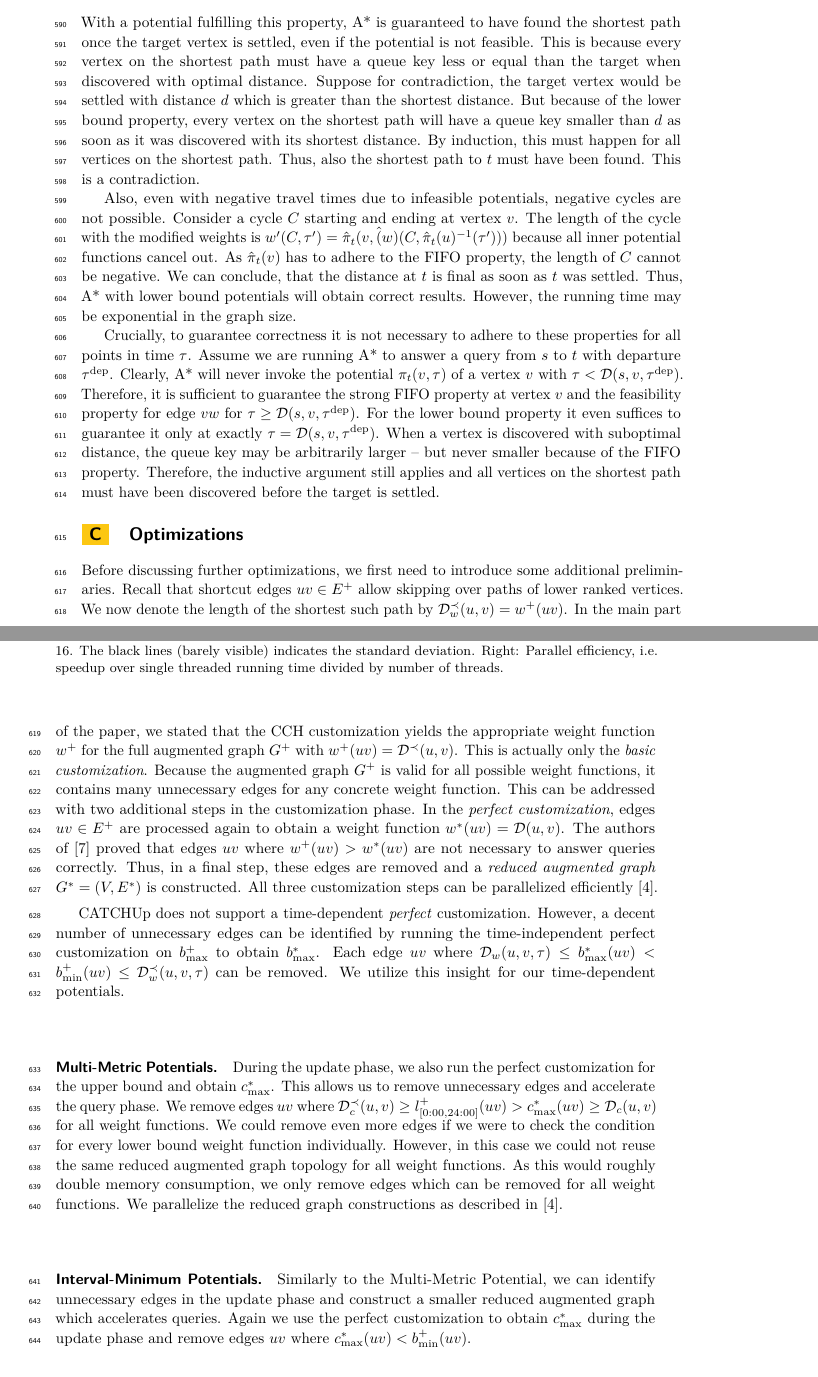
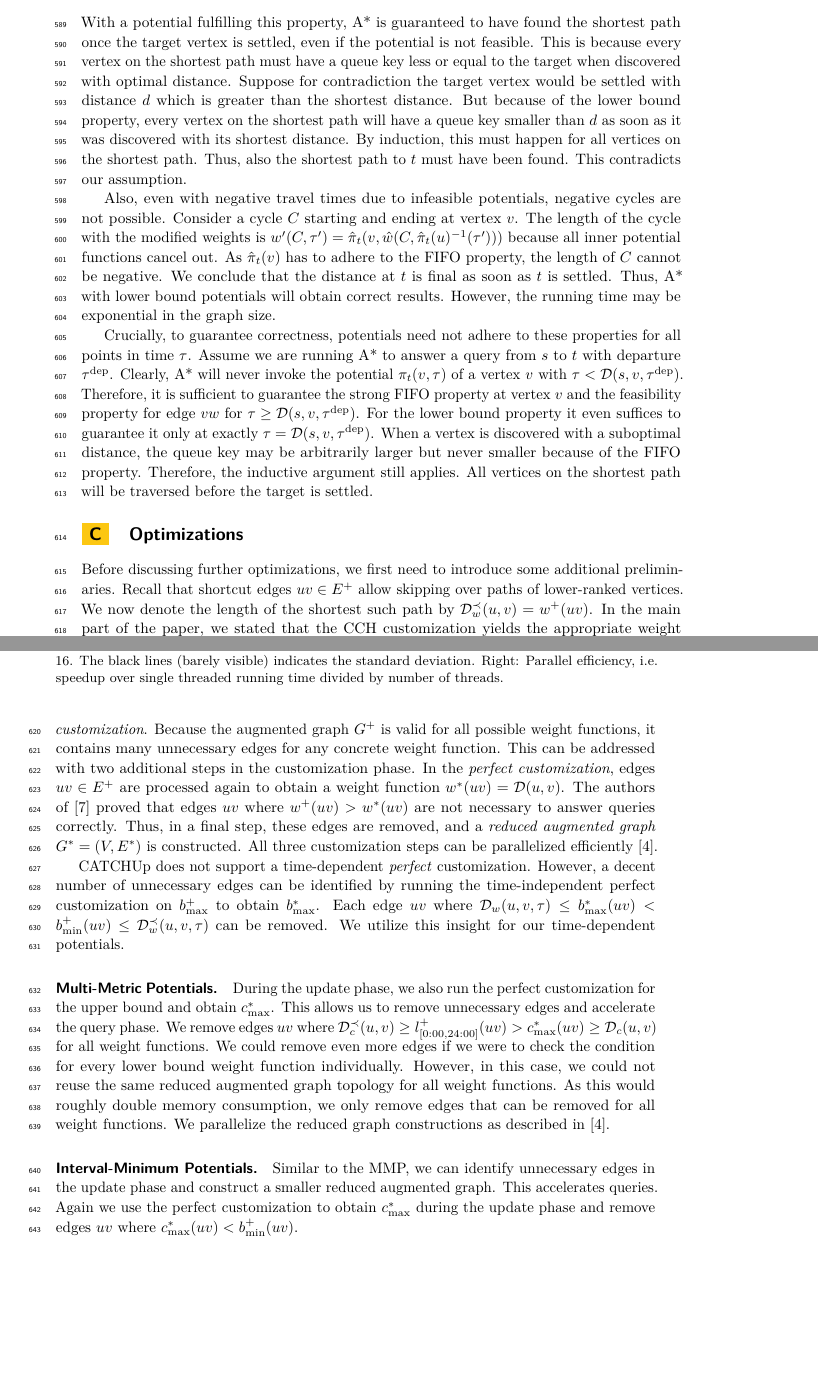
Before and after one commit to kit-algo/tdpot, a LaTeX paper (paper/tdpot.tex): two parts of pages 16 and 17 of 18, joined at a grey line, cut so that both start at the same text, the shorter picture padded with empty space. Compiled offline with pdfLaTeX.

Commit message:
spellcheck and grammarcheck appendix

```diff
--- a/paper/tdpot.tex
+++ b/paper/tdpot.tex
@@ -941,41 +941,42 @@ The third property is the \emph{lower bound} property:
 \pi_t(v, \tau) \leq \dist_w(v,t,\tau)
 \]
 With a potential fulfilling this property, A* is guaranteed to have found the shortest path once the target vertex is settled, even if the potential is not feasible.
-This is because every vertex on the shortest path must have a queue key less or equal than the target when discovered with optimal distance.
-Suppose for contradiction, the target vertex would be settled with distance $d$ which is greater than the shortest distance.
+This is because every vertex on the shortest path must have a queue key less or equal to the target when discovered with optimal distance.
+Suppose for contradiction the target vertex would be settled with distance $d$ which is greater than the shortest distance.
 But because of the lower bound property, every vertex on the shortest path will have a queue key smaller than $d$ as soon as it was discovered with its shortest distance.
 By induction, this must happen for all vertices on the shortest path.
 Thus, also the shortest path to $t$ must have been found.
-This is a contradiction.
+This contradicts our assumption.
 
 Also, even with negative travel times due to infeasible potentials, negative cycles are not possible.
 Consider a cycle $C$ starting and ending at vertex $v$.
-The length of the cycle with the modified weights is $w'(C, \tau') = \hat{\pi}_t(v, \hat(w)(C, \hat{\pi}_t(u)^{-1}(\tau')))$ because all inner potential functions cancel out.
+The length of the cycle with the modified weights is $w'(C, \tau') = \hat{\pi}_t(v, \hat{w}(C, \hat{\pi}_t(u)^{-1}(\tau')))$ because all inner potential functions cancel out.
 As $\hat{\pi}_t(v)$ has to adhere to the FIFO property, the length of $C$ cannot be negative.
-We can conclude, that the distance at $t$ is final as soon as $t$ was settled.
+We conclude that the distance at $t$ is final as soon as $t$ is settled.
 Thus, A* with lower bound potentials will obtain correct results.
 However, the running time may be exponential in the graph size.
 
-Crucially, to guarantee correctness it is not necessary to adhere to these properties for all points in time $\tau$.
+Crucially, to guarantee correctness, potentials need not adhere to these properties for all points in time $\tau$.
 Assume we are running A* to answer a query from $s$ to $t$ with departure $\tdep$.
 Clearly, A* will never invoke the potential $\pi_t(v, \tau)$ of a vertex $v$ with $\tau < \dist(s,v,\tdep)$.
 Therefore, it is sufficient to guarantee the strong FIFO property at vertex $v$ and the feasibility property for edge $vw$ for $\tau \geq \dist(s,v,\tdep)$.
 For the lower bound property it even suffices to guarantee it only at exactly $\tau = \dist(s,v,\tdep)$.
-When a vertex is discovered with suboptimal distance, the queue key may be arbitrarily larger -- but never smaller because of the FIFO property.
-Therefore, the inductive argument still applies and all vertices on the shortest path must have been discovered before the target is settled.
+When a vertex is discovered with a suboptimal distance, the queue key may be arbitrarily larger but never smaller because of the FIFO property.
+Therefore, the inductive argument still applies.
+All vertices on the shortest path will be traversed before the target is settled.
 
 \section{Optimizations}\label{sec:appendix:optimizations}
 
 Before discussing further optimizations, we first need to introduce some additional preliminaries.
-Recall that shortcut edges $uv \in E^+$ allow skipping over paths of lower ranked vertices.
+Recall that shortcut edges $uv \in E^+$ allow skipping over paths of lower-ranked vertices.
 We now denote the length of the shortest such path by $\dist^{\prec}_w(u,v) = w^+(uv)$.
 In the main part of the paper, we stated that the CCH customization yields the appropriate weight function $w^+$ for the full augmented graph $G^+$ with $w^+(uv) = \dist^{\prec}(u,v)$.
-This is actually only the \emph{basic customization}.
+This is only the \emph{basic customization}.
 Because the augmented graph $G^+$ is valid for all possible weight functions, it contains many unnecessary edges for any concrete weight function.
 This can be addressed with two additional steps in the customization phase.
 In the \emph{perfect customization}, edges $uv \in E^+$ are processed again to obtain a weight function $w^*(uv) = \dist(u,v)$.
 The authors of~\cite{dsw-cch-15} proved that edges $uv$ where $w^+(uv) > w^*(uv)$ are not necessary to answer queries correctly.
-Thus, in a final step, these edges are removed and a \emph{reduced augmented graph} $G^*=(V, E^*)$ is constructed.
+Thus, in a final step, these edges are removed, and a \emph{reduced augmented graph} $G^*=(V, E^*)$ is constructed.
 All three customization steps can be parallelized efficiently~\cite{bsw-rttau-19}.
 
 CATCHUp does not support a time-dependent \emph{perfect} customization.
@@ -988,8 +989,8 @@ During the update phase, we also run the perfect customization for the upper bou
 This allows us to remove unnecessary edges and accelerate the query phase.
 We remove edges $uv$ where $\dist^{\prec}_c(u,v) \geq l_{[0:00, 24:00]}^+(uv) > \comb^*_{\max}(uv) \geq \dist_c(u,v)$ for all weight functions.
 We could remove even more edges if we were to check the condition for every lower bound weight function individually.
-However, in this case we could not reuse the same reduced augmented graph topology for all weight functions.
-As this would roughly double memory consumption, we only remove edges which can be removed for all weight functions.
+However, in this case, we could not reuse the same reduced augmented graph topology for all weight functions.
+As this would roughly double memory consumption, we only remove edges that can be removed for all weight functions.
 We parallelize the reduced graph constructions as described in~\cite{bsw-rttau-19}.
 
 % The tightness of MMP can be improved further by switching to weight functions for smaller intervals during the progress of the query.
@@ -1001,7 +1002,8 @@ We parallelize the reduced graph constructions as described in~\cite{bsw-rttau-1
 % By passing $\tau$ unmodified to recursive invocations, we can maintain the invariant that if $\mathtt{D}[v]$ is final and valid for $\tau$, also all vertices in the CH search space of $v$ will have a valid lower bound for at least time $\tau$.
 
 \subparagraph{Interval-Minimum Potentials.}
-Similarly to the Multi-Metric Potential, we can identify unnecessary edges in the update phase and construct a smaller reduced augmented graph which accelerates queries.
+Similar to the MMP, we can identify unnecessary edges in the update phase and construct a smaller reduced augmented graph.
+This accelerates queries.
 Again we use the perfect customization to obtain $\comb^*_{\max}$ during the update phase and remove edges $uv$ where $\comb^*_{\max}(uv) < b^+_{\min}(uv)$.% derive from sources when predicted upper bound valid again (this is the reason why not reduced in preprocessing)
 % reduced graph bounds
 % reduced graph buckets by predicted bounds
```
Also changed, not shown: paper/tdpot.tex (38 more changed lines).
